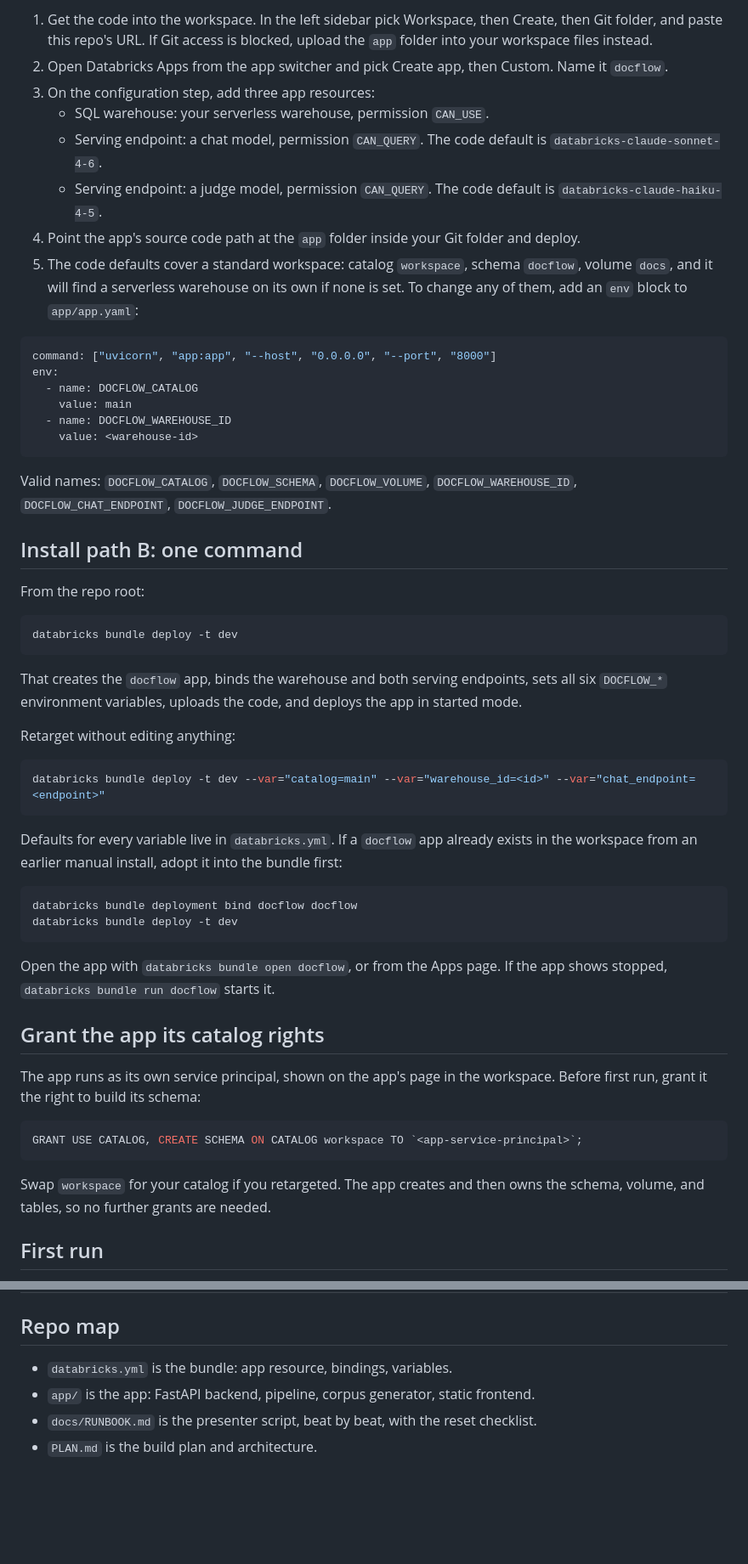
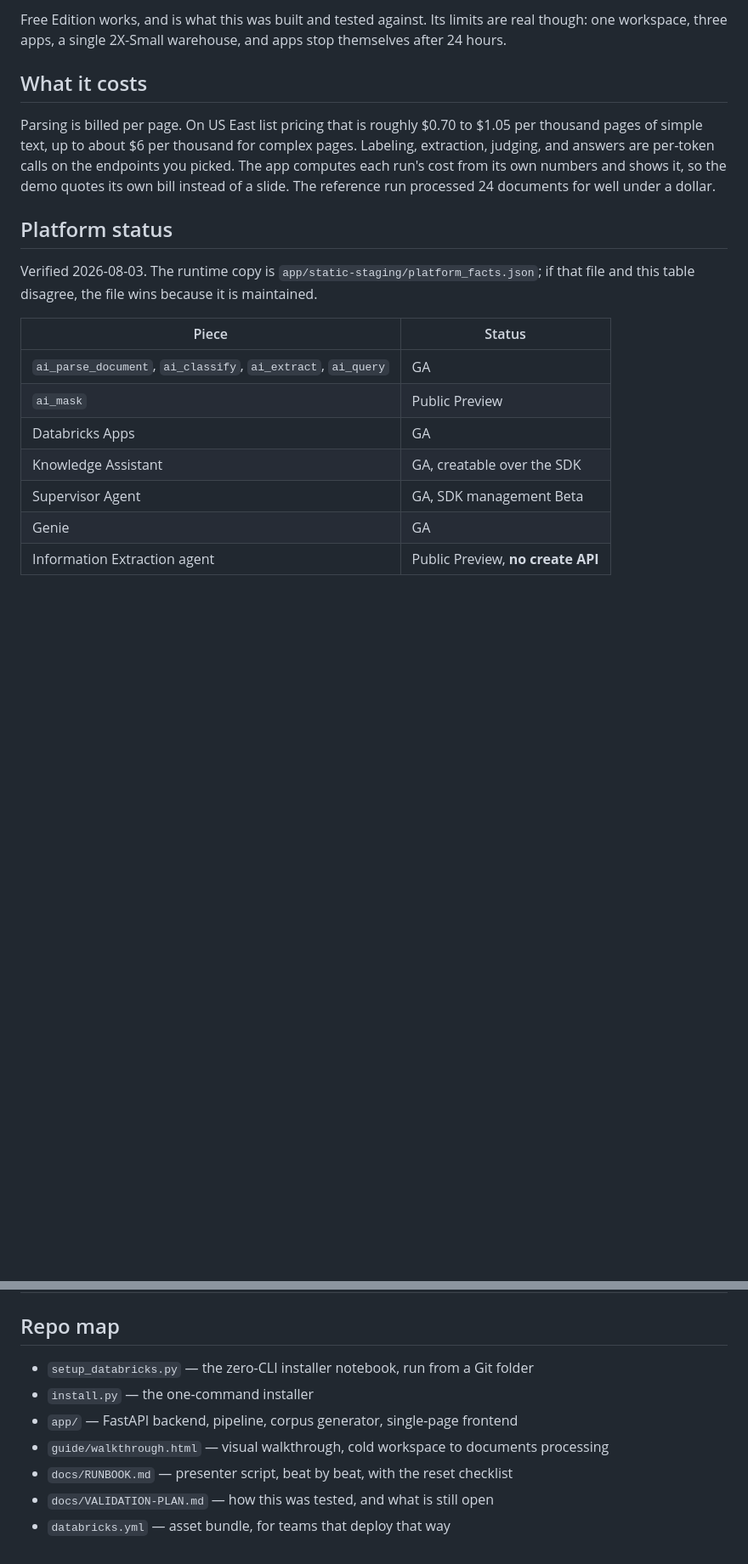
Before and after one commit to jvangordon/docflow, a Markdown page: README.md, 2 parts joined by grey strips. Shown at 85% size. GitHub-like rendering; blank space fills up the shorter version.

````diff
--- a/README.md
+++ b/README.md
@@ -36,58 +90,28 @@ An audit judge sits on the extraction lane. It flags claims that fail their own
 
-1. Get the code into the workspace. In the left sidebar pick Workspace, then Create, then Git folder, and paste this repo's URL. If Git access is blocked, upload the `app` folder into your workspace files instead.
-2. Open Databricks Apps from the app switcher and pick Create app, then Custom. Name it `docflow`.
-3. On the configuration step, add three app resources:
-   - SQL warehouse: your serverless warehouse, permission `CAN_USE`.
-   - Serving endpoint: a chat model, permission `CAN_QUERY`. The code default is `databricks-claude-sonnet-4-6`.
-   - Serving endpoint: a judge model, permission `CAN_QUERY`. The code default is `databricks-claude-haiku-4-5`.
-4. Point the app's source code path at the `app` folder inside your Git folder and deploy.
-5. The code defaults cover a standard workspace: catalog `workspace`, schema `docflow`, volume `docs`, and it will find a serverless warehouse on its own if none is set. To change any of them, add an `env` block to `app/app.yaml`:
+Free Edition works, and is what this was built and tested against. Its limits are real
+though: one workspace, three apps, a single 2X-Small warehouse, and apps stop themselves
+after 24 hours.
 
-```yaml
-command: ["uvicorn", "app:app", "--host", "0.0.0.0", "--port", "8000"]
-env:
-  - name: DOCFLOW_CATALOG
-    value: main
-  - name: DOCFLOW_WAREHOUSE_ID
-    value: <warehouse-id>
-```
+## What it costs
 
-Valid names: `DOCFLOW_CATALOG`, `DOCFLOW_SCHEMA`, `DOCFLOW_VOLUME`, `DOCFLOW_WAREHOUSE_ID`, `DOCFLOW_CHAT_ENDPOINT`, `DOCFLOW_JUDGE_ENDPOINT`.
+Parsing is billed per page. On US East list pricing that is roughly $0.70 to $1.05 per
+thousand pages of simple text, up to about $6 per thousand for complex pages. Labeling,
+extraction, judging, and answers are per-token calls on the endpoints you picked. The app
+computes each run's cost from its own numbers and shows it, so the demo quotes its own bill
+instead of a slide. The reference run processed 24 documents for well under a dollar.
 
-## Install path B: one command
+## Platform status
 
-From the repo root:
+Verified 2026-08-03. The runtime copy is `app/static-staging/platform_facts.json`; if that
+file and this table disagree, the file wins because it is maintained.
 
-```bash
-databricks bundle deploy -t dev
-```
+| Piece | Status |
+|---|---|
+| `ai_parse_document`, `ai_classify`, `ai_extract`, `ai_query` | GA |
+| `ai_mask` | Public Preview |
+| Databricks Apps | GA |
+| Knowledge Assistant | GA, creatable over the SDK |
+| Supervisor Agent | GA, SDK management Beta |
+| Genie | GA |
+| Information Extraction agent | Public Preview, **no create API** |
 
-That creates the `docflow` app, binds the warehouse and both serving endpoints, sets all six `DOCFLOW_*` environment variables, uploads the code, and deploys the app in started mode.
-
-Retarget without editing anything:
-
-```bash
-databricks bundle deploy -t dev --var="catalog=main" --var="warehouse_id=<id>" --var="chat_endpoint=<endpoint>"
-```
-
-Defaults for every variable live in `databricks.yml`. If a `docflow` app already exists in the workspace from an earlier manual install, adopt it into the bundle first:
-
-```bash
-databricks bundle deployment bind docflow docflow
-databricks bundle deploy -t dev
-```
-
-Open the app with `databricks bundle open docflow`, or from the Apps page. If the app shows stopped, `databricks bundle run docflow` starts it.
-
-## Grant the app its catalog rights
-
-The app runs as its own service principal, shown on the app's page in the workspace. Before first run, grant it the right to build its schema:
-
-```sql
-GRANT USE CATALOG, CREATE SCHEMA ON CATALOG workspace TO `<app-service-principal>`;
-```
-
-Swap `workspace` for your catalog if you retargeted. The app creates and then owns the schema, volume, and tables, so no further grants are needed.
-
-## First run
-
@@ -131,7 +132,10 @@ Two honest constraints. The document analysis agents are created in the workspac
 
 ## Repo map
 
-- `databricks.yml` is the bundle: app resource, bindings, variables.
-- `app/` is the app: FastAPI backend, pipeline, corpus generator, static frontend.
-- `docs/RUNBOOK.md` is the presenter script, beat by beat, with the reset checklist.
-- `PLAN.md` is the build plan and architecture.
+- `setup_databricks.py` — the zero-CLI installer notebook, run from a Git folder
+- `install.py` — the one-command installer
+- `app/` — FastAPI backend, pipeline, corpus generator, single-page frontend
+- `guide/walkthrough.html` — visual walkthrough, cold workspace to documents processing
+- `docs/RUNBOOK.md` — presenter script, beat by beat, with the reset checklist
+- `docs/VALIDATION-PLAN.md` — how this was tested, and what is still open
+- `databricks.yml` — asset bundle, for teams that deploy that way
````
Also changed, not shown: other parts of README.md (+85 -54 lines).
